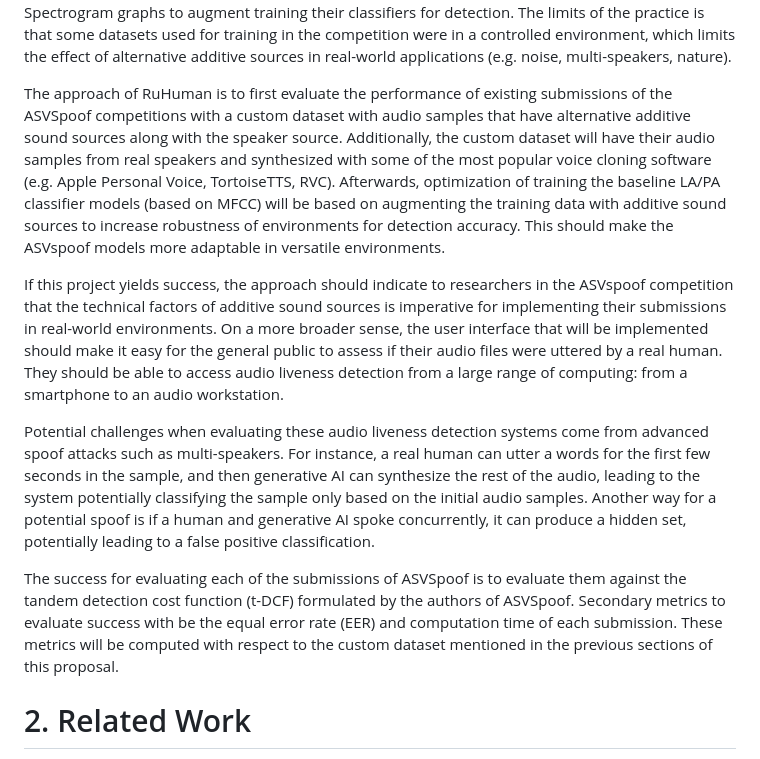
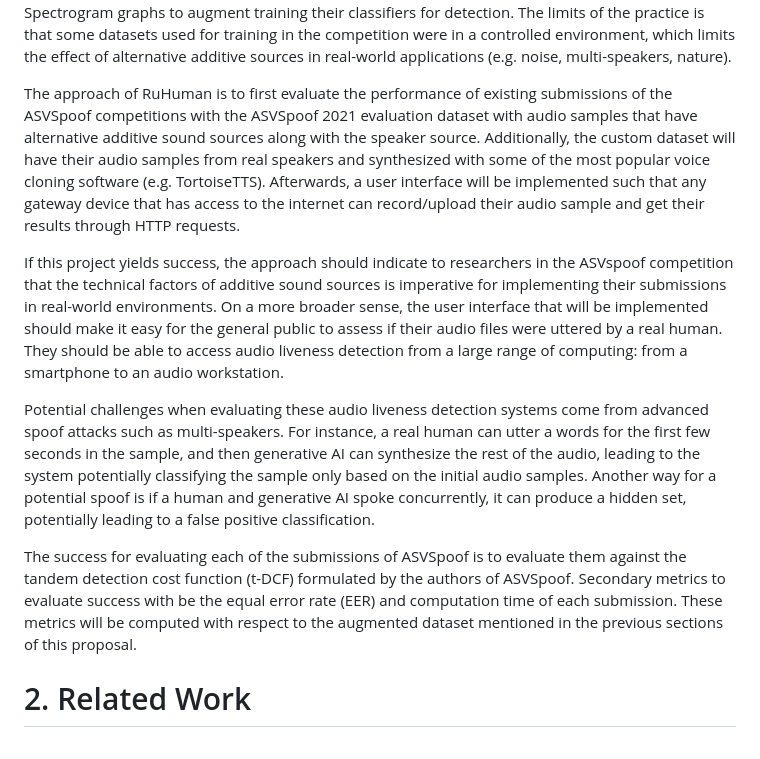
Before and after one commit to dotimothy/RuHuman, a Markdown page: Report.md, the part around the change. GitHub-like rendering.

```diff
--- a/Report.md
+++ b/Report.md
@@ -27,13 +27,13 @@ The objective of RuHuman is to evaluate/refine existing verification systems tha
 
 Audio ASVSpoof (Automatic Speaker Verification and Spoofing Countermeasure Challenge) is a dedicated challenge that gathers researchers from around the world to developing audio spoofing pipelines. The two problems explored in this challenge are Logical Access (LA) attacks (Speech Synthesis/Voice Conversions) and Physical Attacks (PA) (Replay through Speaker). Researchers have presented audio encoding schemes such as MFCC (Mel-frequency cepstral coefficients) & Spectrogram graphs to augment training their classifiers for detection. The limits of the practice is that some datasets used for training in the competition were in a controlled environment, which limits the effect of alternative additive sources in real-world applications (e.g. noise, multi-speakers, nature).
 
-The approach of RuHuman is to first evaluate the performance of existing submissions of the ASVSpoof competitions with a custom dataset with audio samples that have alternative additive sound sources along with the speaker source. Additionally, the custom dataset will have their audio samples from real speakers and synthesized with some of the most popular voice cloning software (e.g. Apple Personal Voice, TortoiseTTS, RVC).  Afterwards, optimization of training the baseline LA/PA classifier models (based on MFCC) will be based on augmenting the training data with additive sound sources to increase robustness of environments for detection accuracy. This should make the ASVspoof models more adaptable in versatile environments.
+The approach of RuHuman is to first evaluate the performance of existing submissions of the ASVSpoof competitions with the ASVSpoof 2021 evaluation dataset with audio samples that have alternative additive sound sources along with the speaker source. Additionally, the custom dataset will have their audio samples from real speakers and synthesized with some of the most popular voice cloning software (e.g. TortoiseTTS).  Afterwards, a user interface will be implemented such that any gateway device that has access to the internet can record/upload their audio sample and get their results through HTTP requests.
 
 If this project yields success, the approach should indicate to researchers in the ASVspoof competition that the technical factors of additive sound sources is imperative for implementing their submissions in real-world environments. On a more broader sense, the user interface that will be implemented should make it easy for the general public to assess if their audio files were uttered by a real human. They should be able to access audio liveness detection from a large range of computing: from a smartphone to an audio workstation.
 
 Potential challenges when evaluating these audio liveness detection systems come from advanced spoof attacks such as multi-speakers. For instance, a real human can utter a words for the first few seconds in the sample, and then generative AI can synthesize the rest of the audio, leading to the system potentially classifying the sample only based on the initial audio samples. Another way for a potential spoof is if a human and  generative AI spoke concurrently, it can produce a hidden set, potentially leading to a false positive classification.
 
-The success for evaluating each of the submissions of ASVSpoof is to evaluate them against the tandem detection cost function (t-DCF) formulated by the authors of ASVSpoof. Secondary metrics to evaluate success with be the equal error rate (EER) and computation time of each submission. These metrics will be computed with respect to the custom dataset mentioned in the previous sections of this proposal.
+The success for evaluating each of the submissions of ASVSpoof is to evaluate them against the tandem detection cost function (t-DCF) formulated by the authors of ASVSpoof. Secondary metrics to evaluate success with be the equal error rate (EER) and computation time of each submission. These metrics will be computed with respect to the augmented dataset mentioned in the previous sections of this proposal.
 
 # 2. Related Work
 
```
